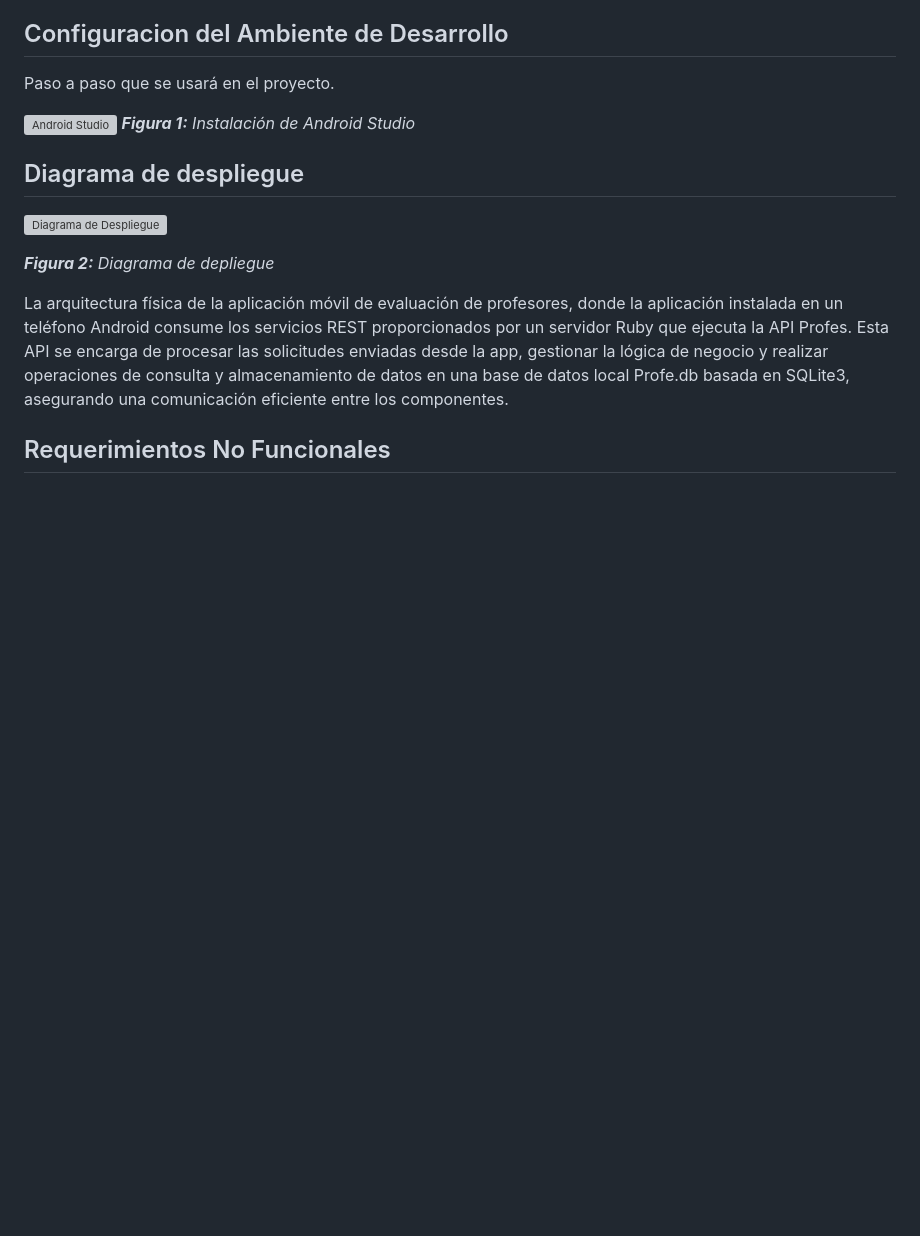
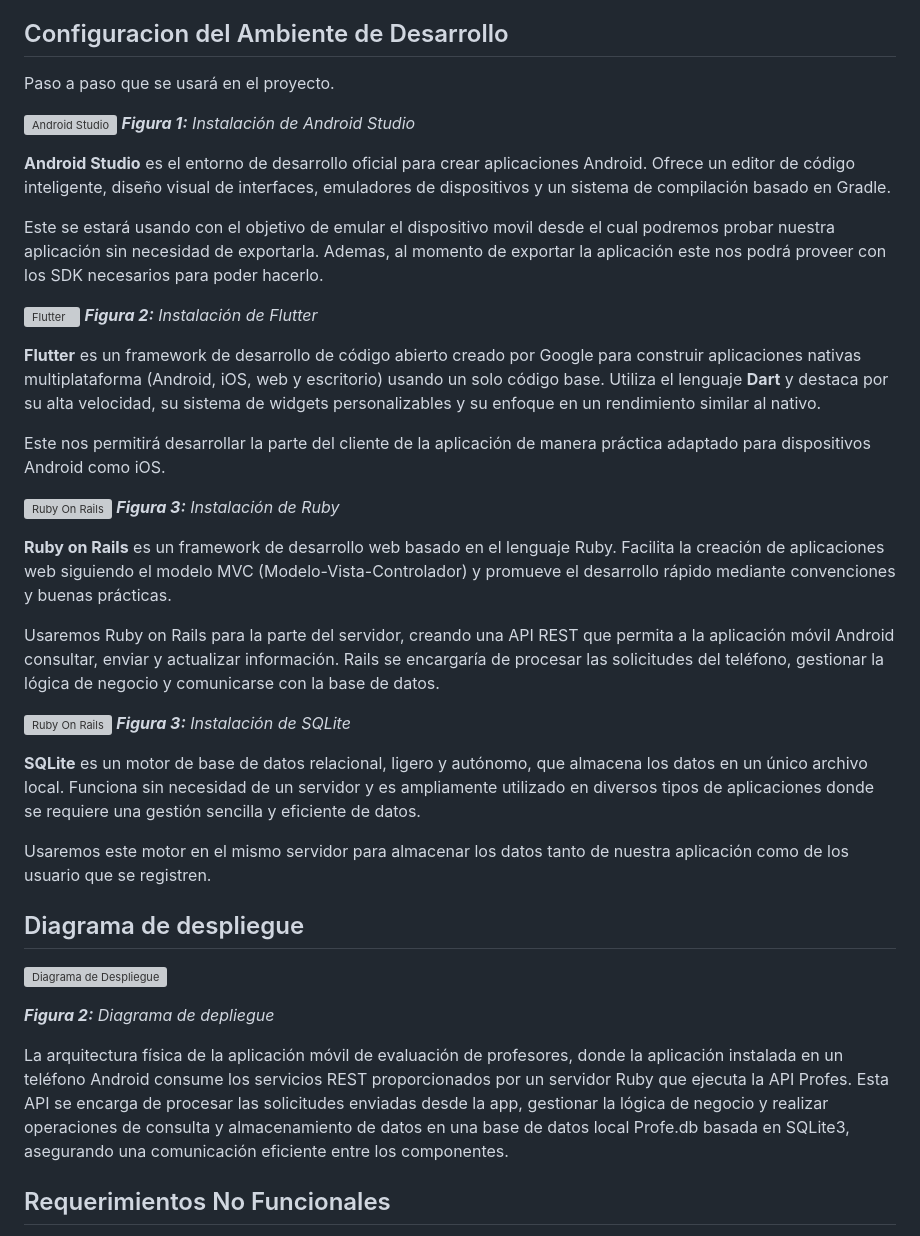
Before and after one commit to Sideron/programovilfront, a Markdown page: README.md, the part around the change. Drawn GitHub-style; blank space fills up the shorter version; grey boxes are pictures that could not be loaded.

Commit message:
descripciones de motores

```diff
--- a/README.md
+++ b/README.md
@@ -19,6 +19,31 @@ Paso a paso que se usará en el proyecto.
 
 ![Android Studio](https://storage.googleapis.com/gweb-developer-goog-blog-assets/images/Android-Studio-banner_1.original.png)
 _<b>Figura 1:</b> Instalación de Android Studio_
+
+<b>Android Studio</b> es el entorno de desarrollo oficial para crear aplicaciones Android. Ofrece un editor de código inteligente, diseño visual de interfaces, emuladores de dispositivos y un sistema de compilación basado en Gradle.
+
+Este se estará usando con el objetivo de emular el dispositivo movil desde el cual podremos probar nuestra aplicación sin necesidad de exportarla. Ademas, al momento de exportar la aplicación este nos podrá proveer con los SDK necesarios para poder hacerlo.
+
+![Flutter](https://css-tricks.com/wp-content/uploads/2022/08/flutter-clouds.jpg)
+_<b>Figura 2:</b> Instalación de Flutter_
+
+<b>Flutter</b> es un framework de desarrollo de código abierto creado por Google para construir aplicaciones nativas multiplataforma (Android, iOS, web y escritorio) usando un solo código base. Utiliza el lenguaje <b>Dart</b> y destaca por su alta velocidad, su sistema de widgets personalizables y su enfoque en un rendimiento similar al nativo.
+
+Este nos permitirá desarrollar la parte del cliente de la aplicación de manera práctica adaptado para dispositivos Android como iOS.
+
+![Ruby On Rails](https://miro.medium.com/v2/resize:fit:1000/1*lEXUSkEm6M6kIHmKP9HtWg.png)
+_<b>Figura 3:</b> Instalación de Ruby_
+
+<b>Ruby on Rails</b> es un framework de desarrollo web basado en el lenguaje Ruby. Facilita la creación de aplicaciones web siguiendo el modelo MVC (Modelo-Vista-Controlador) y promueve el desarrollo rápido mediante convenciones y buenas prácticas.
+
+Usaremos Ruby on Rails para la parte del servidor, creando una API REST que permita a la aplicación móvil Android consultar, enviar y actualizar información. Rails se encargaría de procesar las solicitudes del teléfono, gestionar la lógica de negocio y comunicarse con la base de datos.
+
+![Ruby On Rails](https://miro.medium.com/v2/resize:fit:1200/1*fMPUMki182HzyVZvo_awDw.png)
+_<b>Figura 3:</b> Instalación de SQLite_
+
+<b>SQLite</b> es un motor de base de datos relacional, ligero y autónomo, que almacena los datos en un único archivo local. Funciona sin necesidad de un servidor y es ampliamente utilizado en diversos tipos de aplicaciones donde se requiere una gestión sencilla y eficiente de datos.
+
+Usaremos este motor en el mismo servidor para almacenar los datos tanto de nuestra aplicación como de los usuario que se registren.
 
 ## Diagrama de despliegue
 
```
